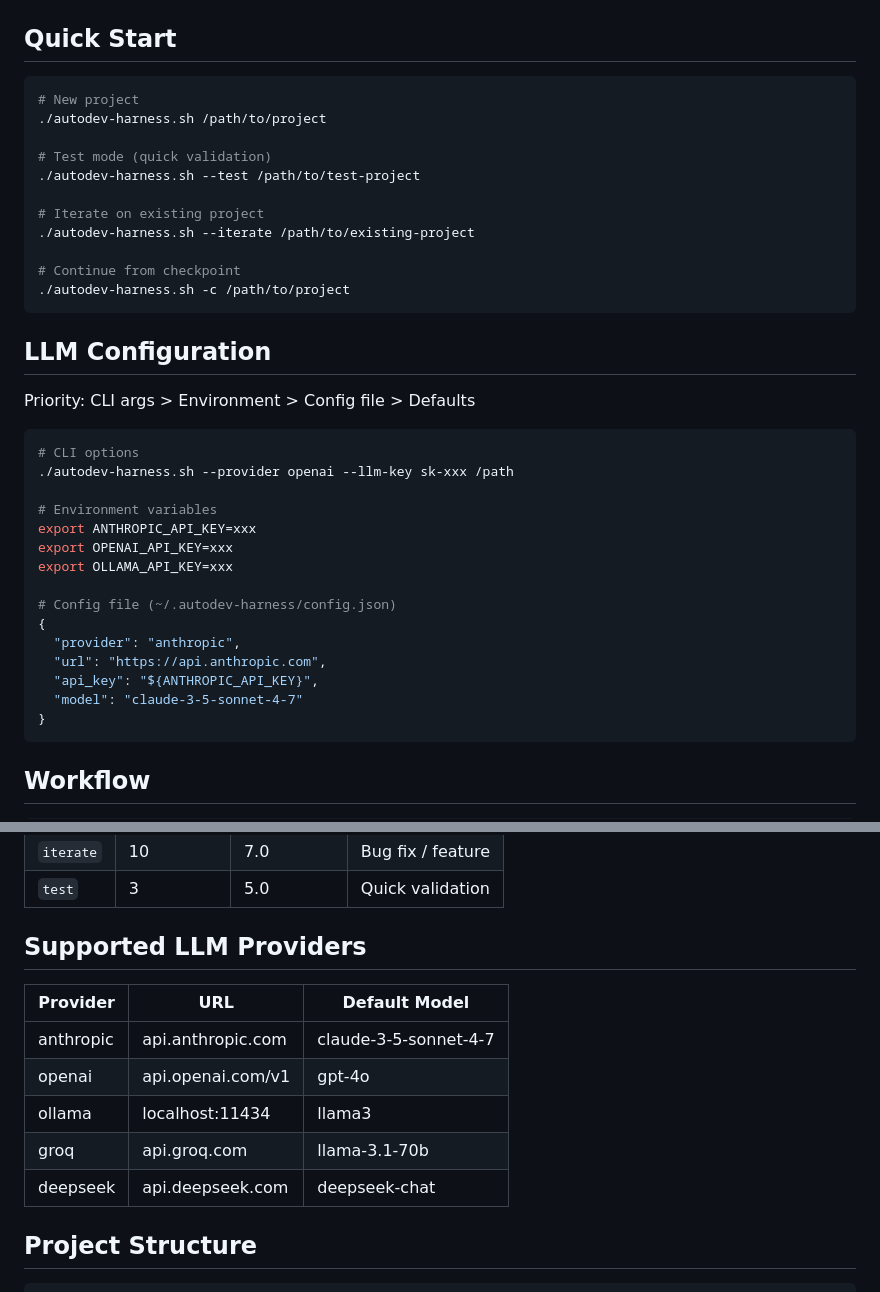
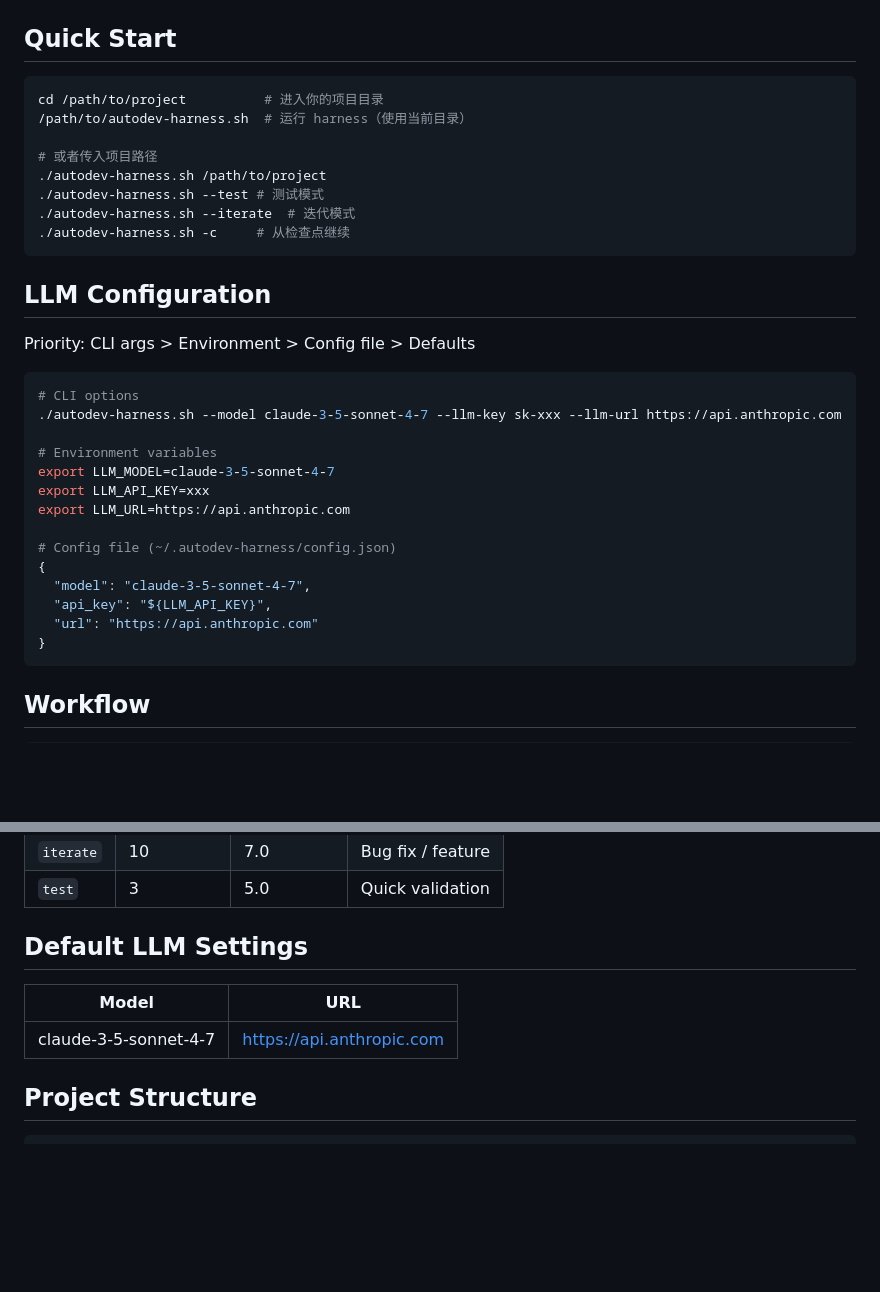
Before and after one commit to toolazytoname/autodev-harness, a Markdown page: README.md, 2 parts joined by grey strips. Drawn GitHub-style; blank space fills up the shorter version.

Commit message:
docs: update README with simplified usage and LLM config
- Show that harness uses current directory if no path given
- Simplify LLM config examples to model/key/url format
- Remove provider-specific examples
- Update default model table

Co-Authored-By: Claude Opus 4.7 <noreply@anthropic.com>

````diff
--- a/README.md
+++ b/README.md
@@ -30,17 +30,14 @@ EOF
 ## Quick Start
 
 ```bash
-# New project
+cd /path/to/project          # 进入你的项目目录
+/path/to/autodev-harness.sh  # 运行 harness（使用当前目录）
+
+# 或者传入项目路径
 ./autodev-harness.sh /path/to/project
-
-# Test mode (quick validation)
-./autodev-harness.sh --test /path/to/test-project
-
-# Iterate on existing project
-./autodev-harness.sh --iterate /path/to/existing-project
-
-# Continue from checkpoint
-./autodev-harness.sh -c /path/to/project
+./autodev-harness.sh --test # 测试模式
+./autodev-harness.sh --iterate  # 迭代模式
+./autodev-harness.sh -c     # 从检查点继续
 ```
 
 ## LLM Configuration
@@ -49,19 +46,18 @@ Priority: CLI args > Environment > Config file > Defaults
 
 ```bash
 # CLI options
-./autodev-harness.sh --provider openai --llm-key sk-xxx /path
+./autodev-harness.sh --model claude-3-5-sonnet-4-7 --llm-key sk-xxx --llm-url https://api.anthropic.com
 
 # Environment variables
-export ANTHROPIC_API_KEY=xxx
-export OPENAI_API_KEY=xxx
-export OLLAMA_API_KEY=xxx
+export LLM_MODEL=claude-3-5-sonnet-4-7
+export LLM_API_KEY=xxx
+export LLM_URL=https://api.anthropic.com
 
 # Config file (~/.autodev-harness/config.json)
 {
-  "provider": "anthropic",
-  "url": "https://api.anthropic.com",
-  "api_key": "${ANTHROPIC_API_KEY}",
-  "model": "claude-3-5-sonnet-4-7"
+  "model": "claude-3-5-sonnet-4-7",
+  "api_key": "${LLM_API_KEY}",
+  "url": "https://api.anthropic.com"
 }
 ```
 
@@ -89,15 +85,11 @@ Development Loop (Generator → Evaluator)
 | `iterate` | 10 | 7.0 | Bug fix / feature |
 | `test` | 3 | 5.0 | Quick validation |
 
-## Supported LLM Providers
+## Default LLM Settings
 
-| Provider | URL | Default Model |
-|----------|-----|--------------|
-| anthropic | api.anthropic.com | claude-3-5-sonnet-4-7 |
-| openai | api.openai.com/v1 | gpt-4o |
-| ollama | localhost:11434 | llama3 |
-| groq | api.groq.com | llama-3.1-70b |
-| deepseek | api.deepseek.com | deepseek-chat |
+| Model | URL |
+|-------|-----|
+| claude-3-5-sonnet-4-7 | https://api.anthropic.com |
 
 ## Project Structure
 
````
